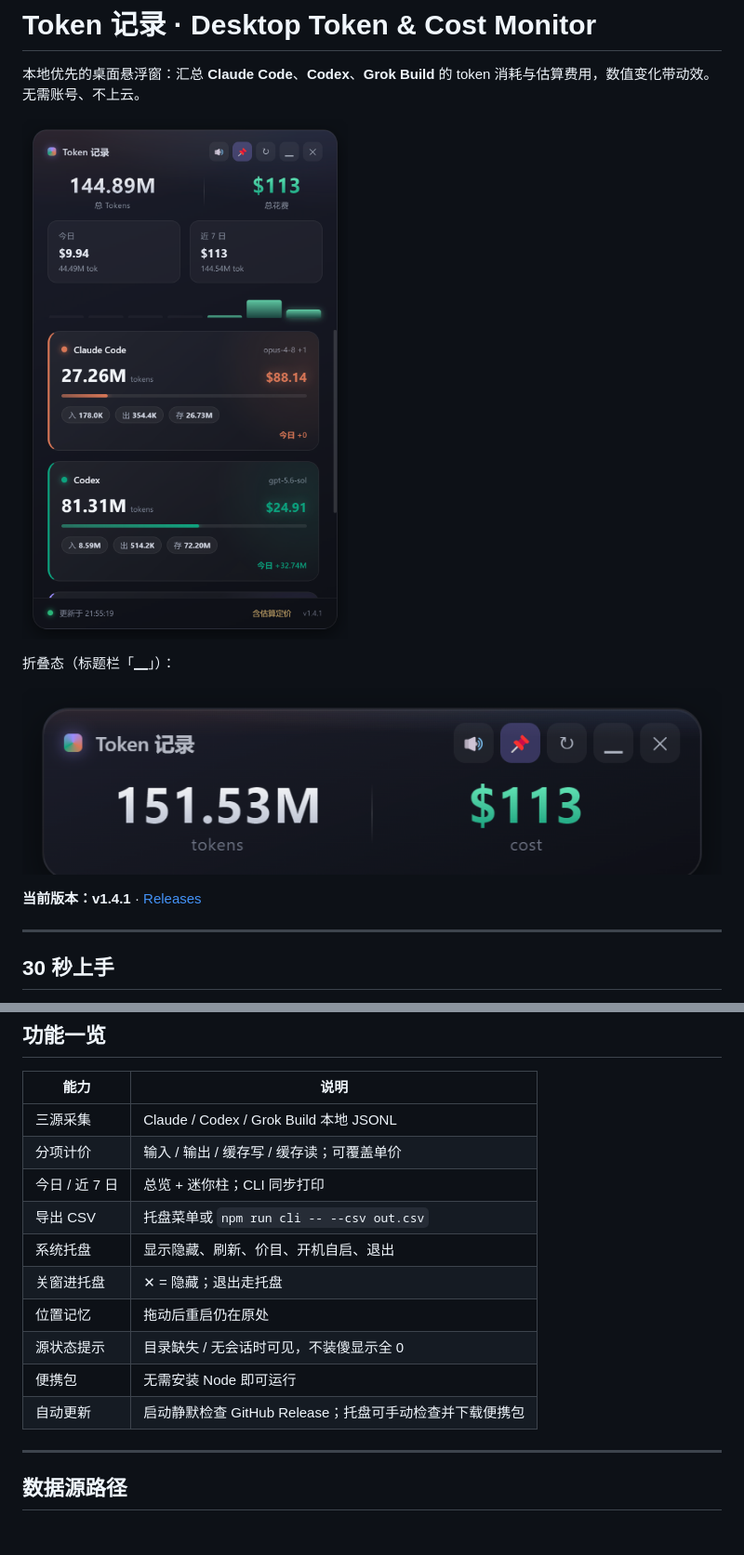
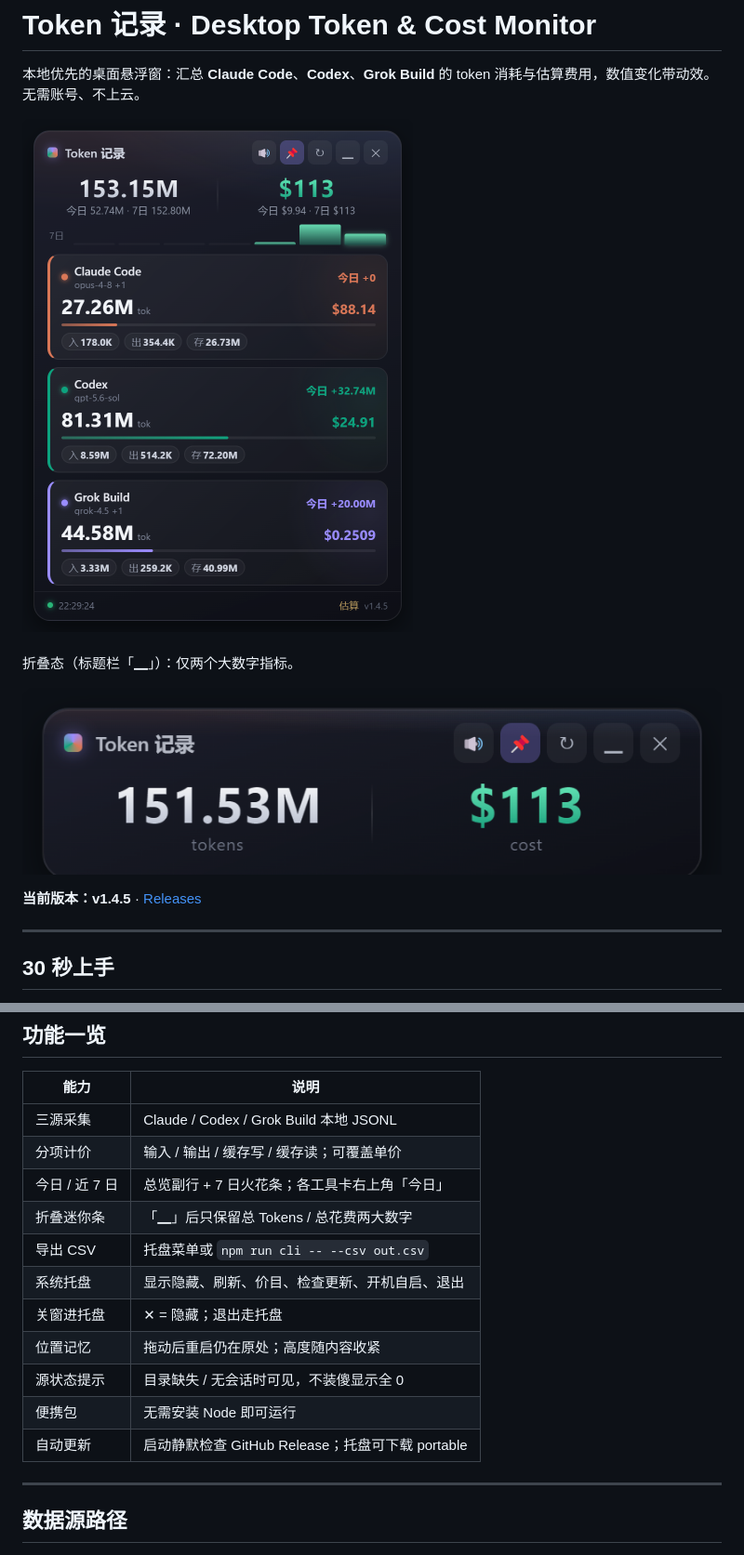
Before and after one commit to hkm-a/token-record, a Markdown page: README.md, 2 parts joined by grey strips. Shown: that part at 93% size. Drawn GitHub-style; pictures changed too: docs/preview.png.

Commit message:
docs: 收尾同步 v1.4.5 README、CHANGELOG 与预览图

```diff
--- a/README.md
+++ b/README.md
@@ -4,11 +4,11 @@
 
 ![成品预览](docs/preview.png)
 
-折叠态（标题栏「▁」）：
+折叠态（标题栏「▁」）：仅两个大数字指标。
 
 ![折叠态](docs/preview-compact.png)
 
-**当前版本：v1.4.1** · [Releases](https://github.com/hkm-a/token-record/releases)
+**当前版本：v1.4.5** · [Releases](https://github.com/hkm-a/token-record/releases/tag/v1.4.5)
 
 ---
 
@@ -42,14 +42,15 @@ AI 编码工具的用量分散在各自本地会话里，难以横向比较。
 |------|------|
 | 三源采集 | Claude / Codex / Grok Build 本地 JSONL |
 | 分项计价 | 输入 / 输出 / 缓存写 / 缓存读；可覆盖单价 |
-| 今日 / 近 7 日 | 总览 + 迷你柱；CLI 同步打印 |
+| 今日 / 近 7 日 | 总览副行 + 7 日火花条；各工具卡右上角「今日」 |
+| 折叠迷你条 | 「▁」后只保留总 Tokens / 总花费两大数字 |
 | 导出 CSV | 托盘菜单或 `npm run cli -- --csv out.csv` |
-| 系统托盘 | 显示隐藏、刷新、价目、开机自启、退出 |
+| 系统托盘 | 显示隐藏、刷新、价目、检查更新、开机自启、退出 |
 | 关窗进托盘 | ✕ = 隐藏；退出走托盘 |
-| 位置记忆 | 拖动后重启仍在原处 |
+| 位置记忆 | 拖动后重启仍在原处；高度随内容收紧 |
 | 源状态提示 | 目录缺失 / 无会话时可见，不装傻显示全 0 |
 | 便携包 | 无需安装 Node 即可运行 |
-| 自动更新 | 启动静默检查 GitHub Release；托盘可手动检查并下载便携包 |
+| 自动更新 | 启动静默检查 GitHub Release；托盘可下载 portable |
 
 ---
 
```
Also changed, not shown: CHANGELOG.md (+19 -0 lines).
